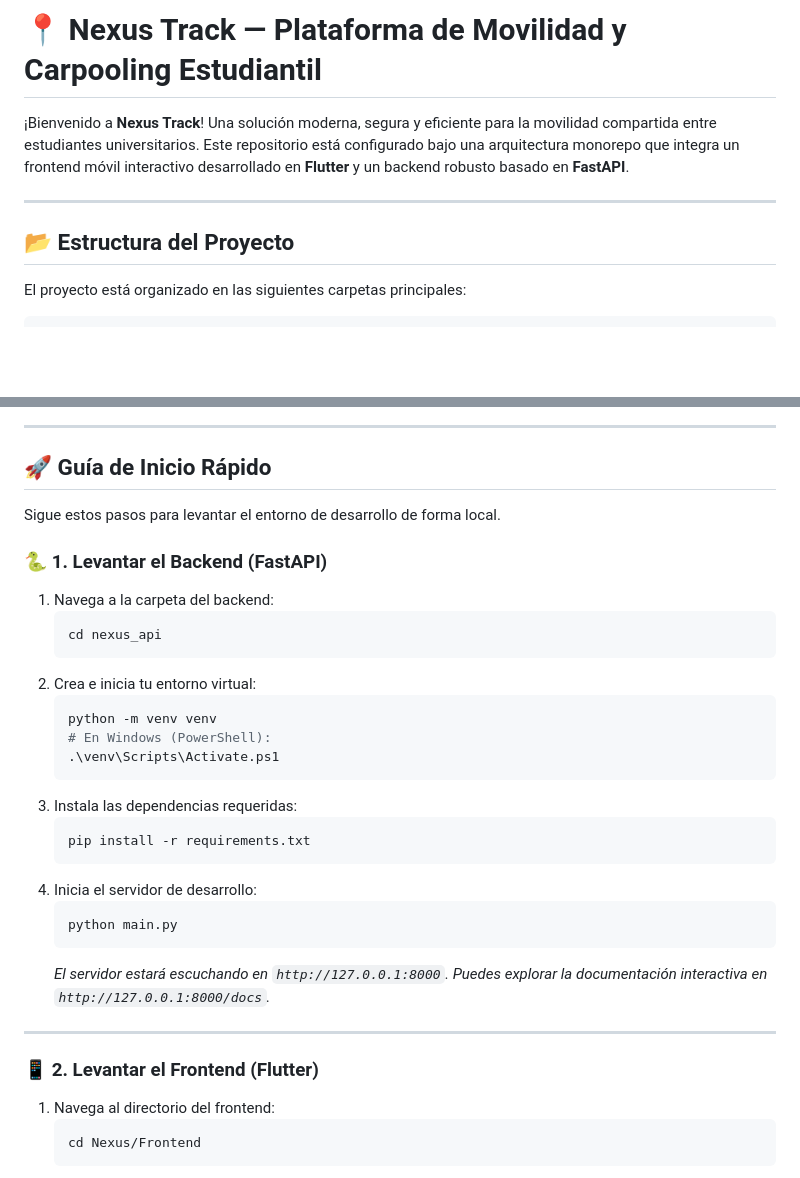
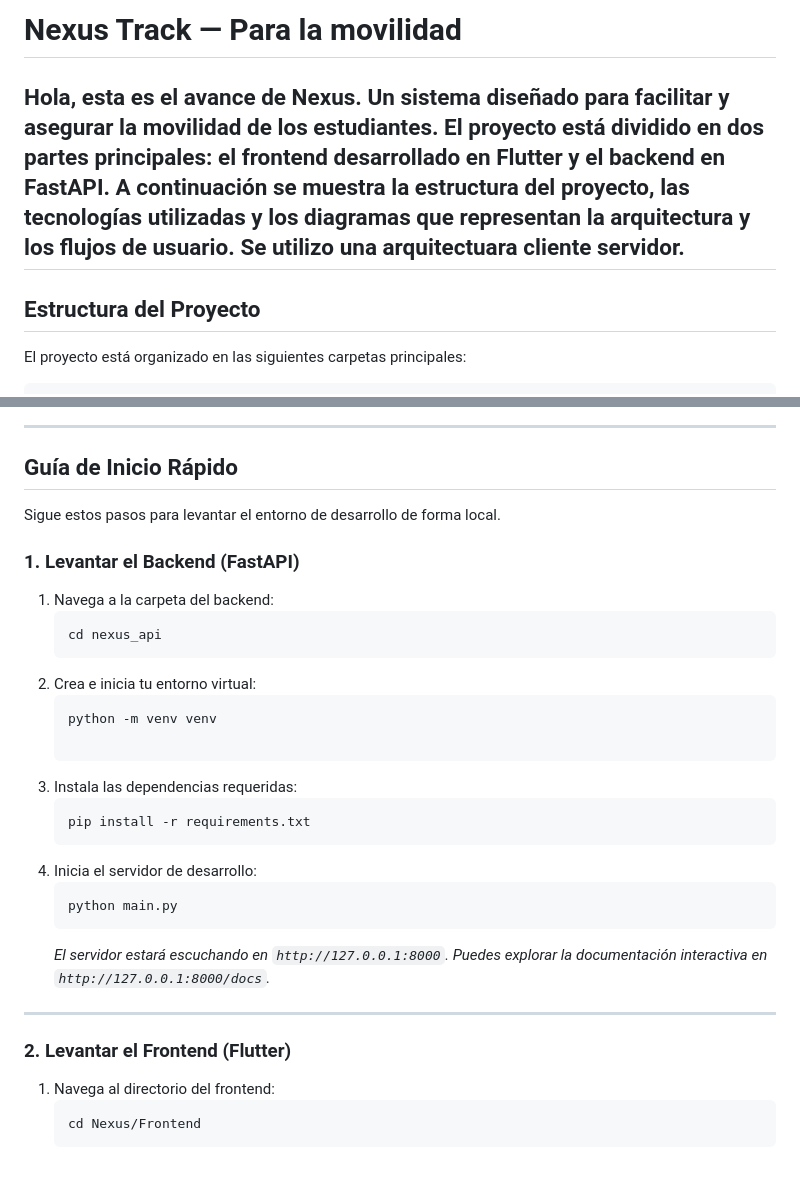
Before and after one commit to mag-systems/Nexus, a Markdown page: README.md, 2 parts joined by grey strips. Rendered like a GitHub page; blank space fills up the shorter version.

Commit message:
Reacomo del radme

````diff
--- a/README.md
+++ b/README.md
@@ -1,10 +1,9 @@
-# 📍 Nexus Track — Plataforma de Movilidad y Carpooling Estudiantil
+# Nexus Track — Para la movilidad
 
-¡Bienvenido a **Nexus Track**! Una solución moderna, segura y eficiente para la movilidad compartida entre estudiantes universitarios. Este repositorio está configurado bajo una arquitectura monorepo que integra un frontend móvil interactivo desarrollado en **Flutter** y un backend robusto basado en **FastAPI**.
-
+Hola, esta es el avance de **Nexus**. Un sistema diseñado para facilitar y asegurar la movilidad de los estudiantes. El proyecto está dividido en dos partes principales: el frontend desarrollado en Flutter y el backend en FastAPI. A continuación se muestra la estructura del proyecto, las tecnologías utilizadas y los diagramas que representan la arquitectura y los flujos de usuario. Se utilizo una arquitectuara cliente servidor.
 ---
 
-## 📂 Estructura del Proyecto
+##  Estructura del Proyecto
 
 El proyecto está organizado en las siguientes carpetas principales:
 
@@ -59,11 +58,11 @@ Representa la relación de datos lógica implementada para la persistencia del s
 
 ---
 
-## 🚀 Guía de Inicio Rápido
+## Guía de Inicio Rápido
 
 Sigue estos pasos para levantar el entorno de desarrollo de forma local.
 
-### 🐍 1. Levantar el Backend (FastAPI)
+###  1. Levantar el Backend (FastAPI)
 
 1. Navega a la carpeta del backend:
    ```powershell
@@ -72,9 +71,7 @@ Sigue estos pasos para levantar el entorno de desarrollo de forma local.
 2. Crea e inicia tu entorno virtual:
    ```powershell
    python -m venv venv
-   # En Windows (PowerShell):
-   .\venv\Scripts\Activate.ps1
-   ```
+
 3. Instala las dependencias requeridas:
    ```powershell
    pip install -r requirements.txt
@@ -87,7 +84,7 @@ Sigue estos pasos para levantar el entorno de desarrollo de forma local.
 
 ---
 
-### 📱 2. Levantar el Frontend (Flutter)
+###  2. Levantar el Frontend (Flutter)
 
 1. Navega al directorio del frontend:
    ```powershell
````
Also changed, not shown: other parts of README.md (+3 -3 lines).
